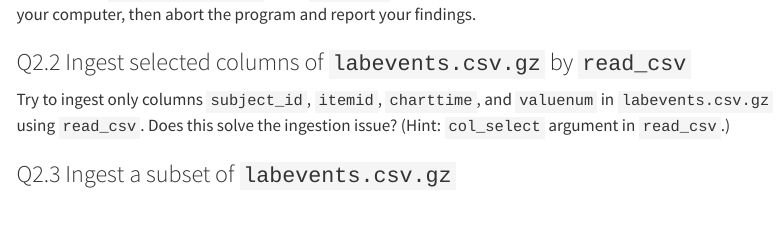
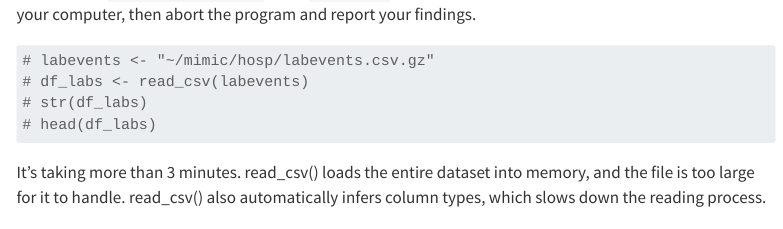
Before and after one commit to Emma-Mo-0625/biostat-203b-2025-winter, a Quarto document (hw2/hw2.qmd): the page in a window 1100 px wide, from 6030 px down. Rendered offline with R 4.5, knitr and Pandoc in place of Quarto, with nearby package versions; some code elsewhere in the file could not run offline; menus at the side of the page are left out.

Commit message:
Finished Q2.1

````diff
--- a/hw2/hw2.qmd
+++ b/hw2/hw2.qmd
@@ -164,6 +164,15 @@ zcat < ~/mimic/hosp/labevents.csv.gz | head -10
 
 Try to ingest `labevents.csv.gz` using `read_csv`. What happens? If it takes more than 3 minutes on your computer, then abort the program and report your findings.
 
+```{r}
+# labevents <- "~/mimic/hosp/labevents.csv.gz"
+# df_labs <- read_csv(labevents)
+# str(df_labs)
+# head(df_labs)
+```
+
+It's taking more than 3 minutes. read_csv() loads the entire dataset into memory, and the file is too large for it to handle. read_csv() also automatically infers column types, which slows down the reading process.
+
 ### Q2.2 Ingest selected columns of `labevents.csv.gz` by `read_csv`
 
 Try to ingest only columns `subject_id`, `itemid`, `charttime`, and `valuenum` in `labevents.csv.gz` using `read_csv`.  Does this solve the ingestion issue? (Hint: `col_select` argument in `read_csv`.)
````
Also changed, not shown: hw2/hw2.html.
